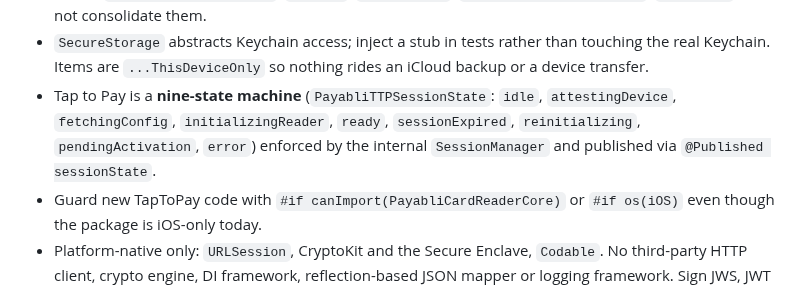
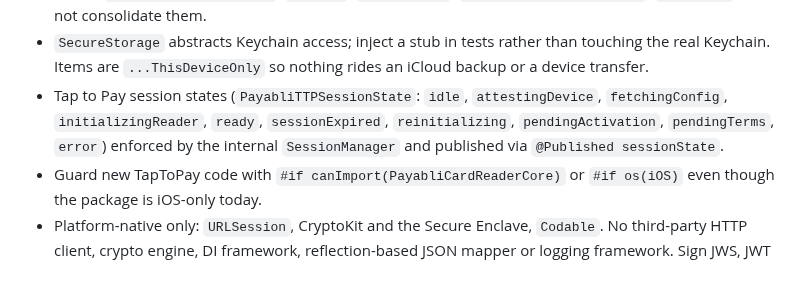
Before and after one commit to payabli/sdk-ios, a Markdown page: CLAUDE.md, the part around the change. Drawn GitHub-style.

Commit message:
List Tap to Pay session states without a count.
A fixed count goes stale when a case is appended. Name the states,
including pendingTerms.

```diff
--- a/CLAUDE.md
+++ b/CLAUDE.md
@@ -166,10 +166,10 @@ channel, so an app that never accepts card-present never links the certified car
   Do not consolidate them.
 - `SecureStorage` abstracts Keychain access; inject a stub in tests rather than touching the real
   Keychain. Items are `...ThisDeviceOnly` so nothing rides an iCloud backup or a device transfer.
-- Tap to Pay is a **nine-state machine** (`PayabliTTPSessionState`: `idle`, `attestingDevice`,
+- Tap to Pay session states (`PayabliTTPSessionState`: `idle`, `attestingDevice`,
   `fetchingConfig`, `initializingReader`, `ready`, `sessionExpired`, `reinitializing`,
-  `pendingActivation`, `error`) enforced by the internal `SessionManager` and published via
-  `@Published sessionState`.
+  `pendingActivation`, `pendingTerms`, `error`) enforced by the internal `SessionManager` and
+  published via `@Published sessionState`.
 - Guard new TapToPay code with `#if canImport(PayabliCardReaderCore)` or `#if os(iOS)` even though the
   package is iOS-only today.
 - Platform-native only: `URLSession`, CryptoKit and the Secure Enclave, `Codable`. No third-party HTTP
```
